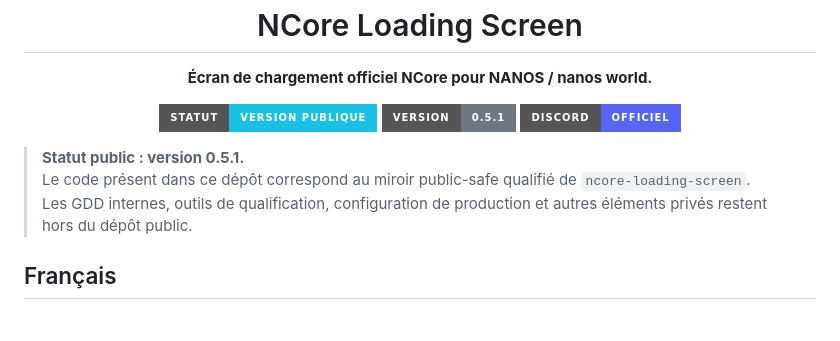
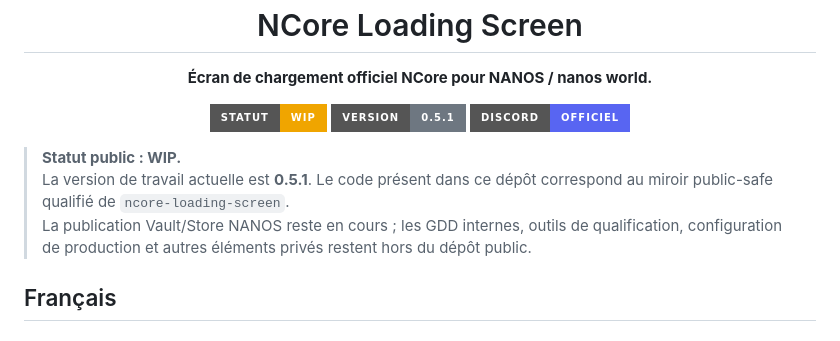
Before and after one commit to ncore-framework-official/ncore-loading-screen, a Markdown page: README.md, the part around the change. Rendered like a GitHub page; badges without logos.

Commit message:
docs: mark public repository as WIP

```diff
--- a/README.md
+++ b/README.md
@@ -7,16 +7,16 @@
 <p align="center"><strong>Écran de chargement officiel NCore pour NANOS / nanos world.</strong></p>
 
 <p align="center">
-  <img src="https://img.shields.io/badge/Statut-Version_publique-17C0E4?style=for-the-badge" alt="Version publique">
+  <img src="https://img.shields.io/badge/Statut-WIP-F0A500?style=for-the-badge" alt="Work in progress">
   <img src="https://img.shields.io/badge/Version-0.5.1-6E7781?style=for-the-badge" alt="Version 0.5.1">
   <a href="https://discord.gg/Ey4dn4Cbqj">
     <img src="https://img.shields.io/badge/Discord-Officiel-5865F2?style=for-the-badge&logo=discord&logoColor=white" alt="Discord officiel">
   </a>
 </p>
 
-> **Statut public : version 0.5.1.**
-> Le code présent dans ce dépôt correspond au miroir public-safe qualifié de `ncore-loading-screen`.
-> Les GDD internes, outils de qualification, configuration de production et autres éléments privés restent hors du dépôt public.
+> **Statut public : WIP.**
+> La version de travail actuelle est **0.5.1**. Le code présent dans ce dépôt correspond au miroir public-safe qualifié de `ncore-loading-screen`.
+> La publication Vault/Store NANOS reste en cours ; les GDD internes, outils de qualification, configuration de production et autres éléments privés restent hors du dépôt public.
 
 ## Français
 
```
